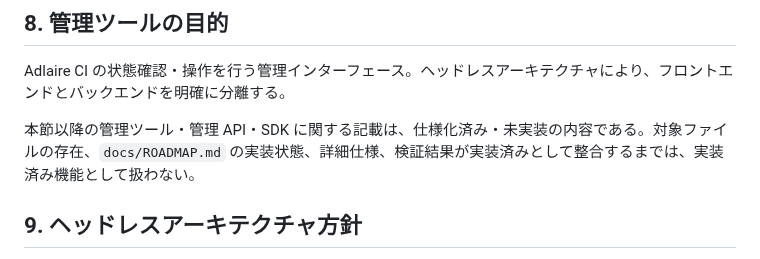
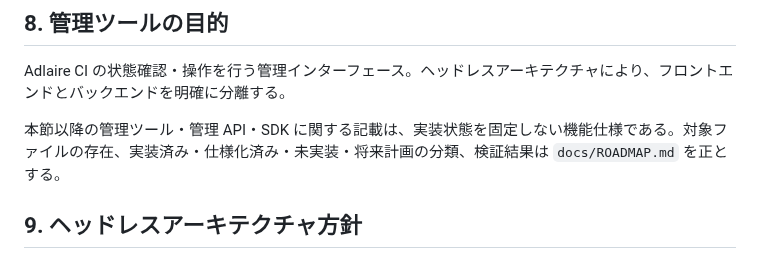
Before and after one commit to fqwink/Build-Scripts, a Markdown page: docs/SPEC.md, the part around the change. Rendered like a GitHub page.

Commit message:
Align management tool status wording

```diff
--- a/docs/SPEC.md
+++ b/docs/SPEC.md
@@ -342,7 +342,7 @@ GitHub API（Git Blobs API）を定期的にポーリングし、対象ファイ
 
 Adlaire CI の状態確認・操作を行う管理インターフェース。ヘッドレスアーキテクチャにより、フロントエンドとバックエンドを明確に分離する。
 
-本節以降の管理ツール・管理 API・SDK に関する記載は、仕様化済み・未実装の内容である。対象ファイルの存在、`docs/ROADMAP.md` の実装状態、詳細仕様、検証結果が実装済みとして整合するまでは、実装済み機能として扱わない。
+本節以降の管理ツール・管理 API・SDK に関する記載は、実装状態を固定しない機能仕様である。対象ファイルの存在、実装済み・仕様化済み・未実装・将来計画の分類、検証結果は `docs/ROADMAP.md` を正とする。
 
 ## 9. ヘッドレスアーキテクチャ方針
 
```
